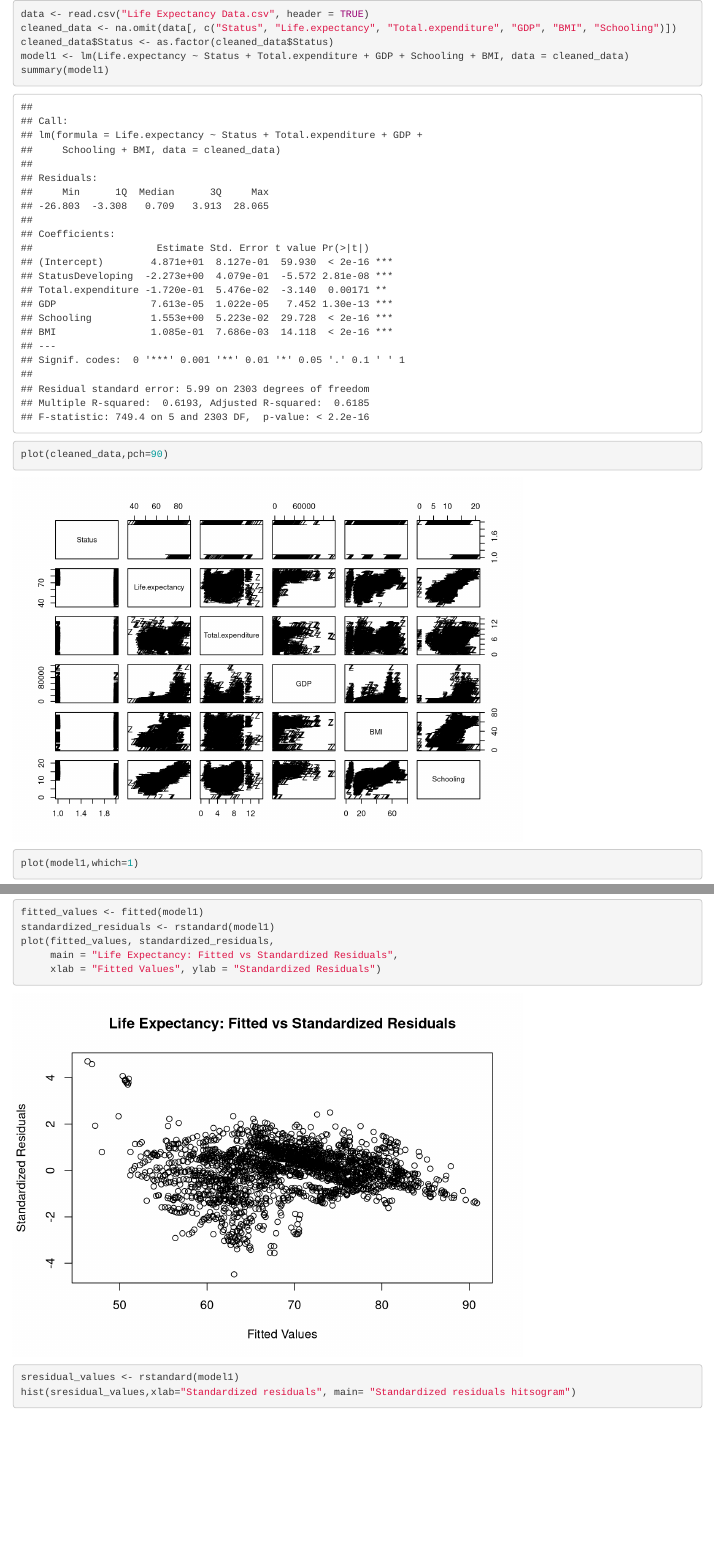
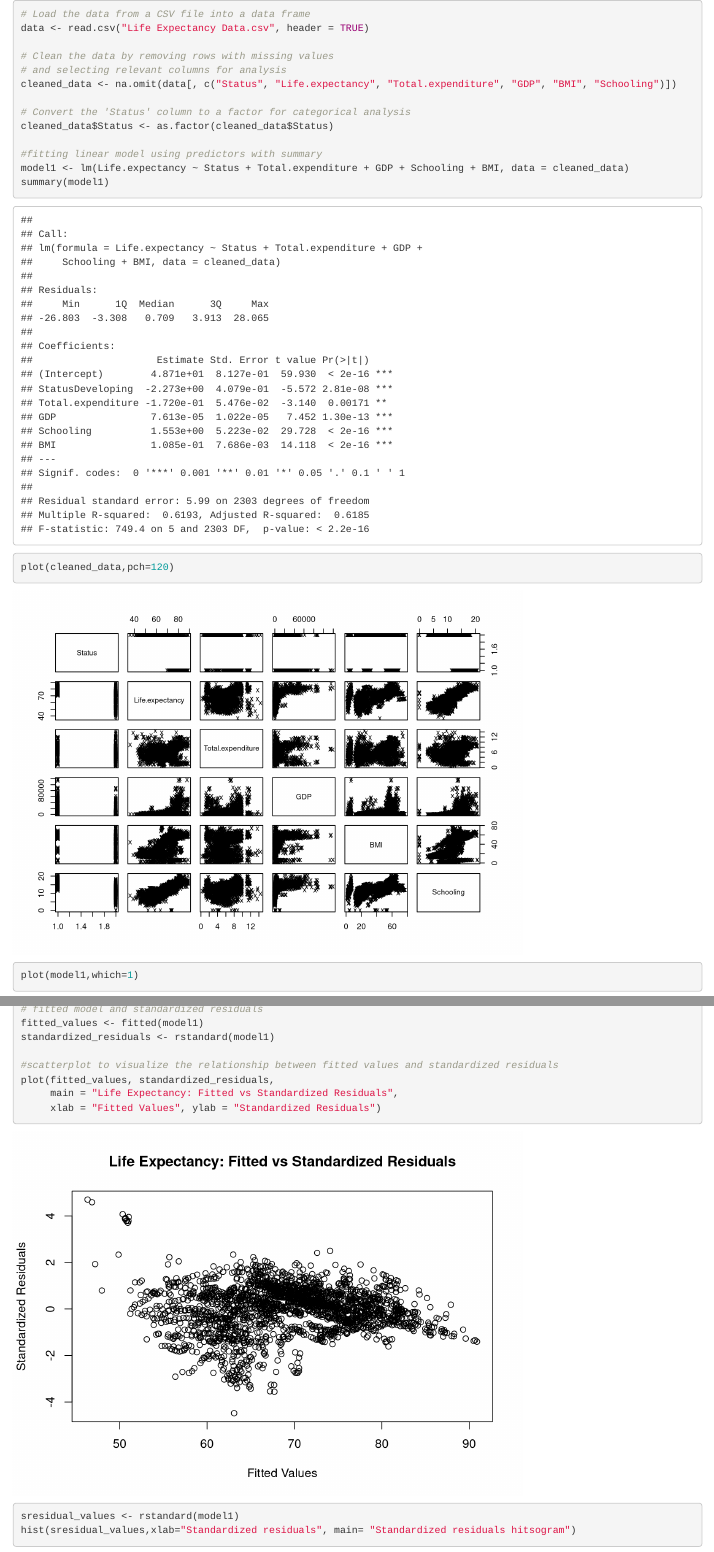
Before and after one commit to Kwasi-Dankwa/Health-project-sta302, an R Markdown document (STA302 Proposal.Rmd): the page in a window 1100 px wide, from its top, and a second part further down, joined at a grey line. Rendered offline with R 4.5, knitr and Pandoc, with nearby package versions.

Commit message:
Update STA302 Proposal.Rmd

````diff
--- a/STA302 Proposal.Rmd
+++ b/STA302 Proposal.Rmd
@@ -1,15 +1,26 @@
 ```{r}
 
+# Load the data from a CSV file into a data frame
 data <- read.csv("Life Expectancy Data.csv", header = TRUE)
+
+# Clean the data by removing rows with missing values
+# and selecting relevant columns for analysis
 cleaned_data <- na.omit(data[, c("Status", "Life.expectancy", "Total.expenditure", "GDP", "BMI", "Schooling")])
+
+# Convert the 'Status' column to a factor for categorical analysis
 cleaned_data$Status <- as.factor(cleaned_data$Status)
+
+#fitting linear model using predictors with summary
 model1 <- lm(Life.expectancy ~ Status + Total.expenditure + GDP + Schooling + BMI, data = cleaned_data)
 summary(model1)
-plot(cleaned_data,pch=90)
+plot(cleaned_data,pch=120)
 plot(model1,which=1)
 
+# fitted model and standardized residuals
 fitted_values <- fitted(model1)
 standardized_residuals <- rstandard(model1)
+
+#scatterplot to visualize the relationship between fitted values and standardized residuals
 plot(fitted_values, standardized_residuals,
      main = "Life Expectancy: Fitted vs Standardized Residuals",
      xlab = "Fitted Values", ylab = "Standardized Residuals")
````
Also changed, not shown: STA302 Proposal.Rmd (1 more changed lines).
